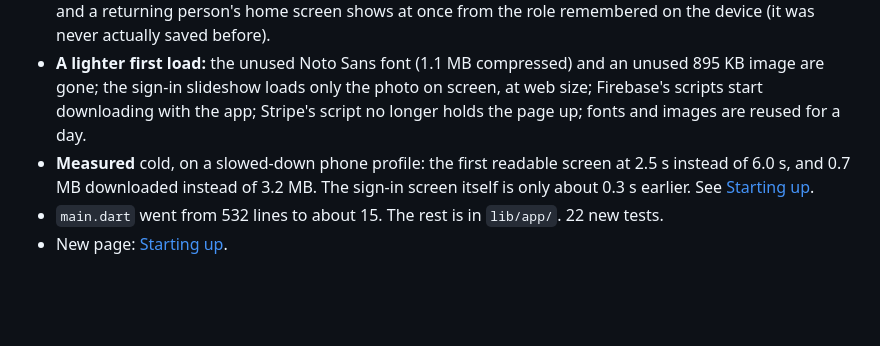
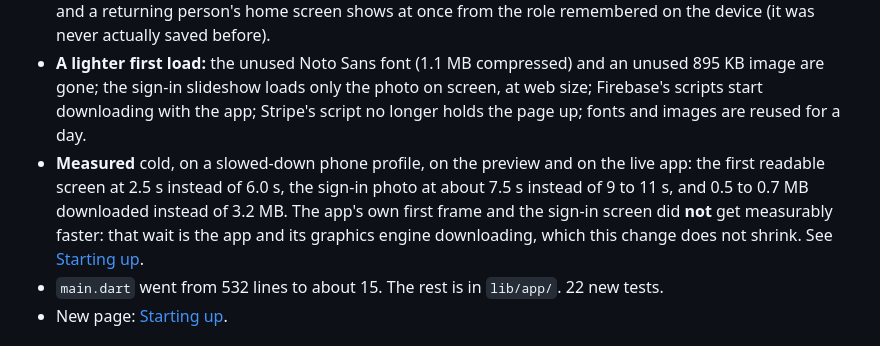
Before and after one commit to Hikki-dev/Buslink, a Markdown page: CHANGELOG.md, the part around the change. Drawn GitHub-style; blank space fills up the shorter version.

```diff
--- a/CHANGELOG.md
+++ b/CHANGELOG.md
@@ -9,7 +9,7 @@ What changed in each step, newest first. Each heading names the pull request it
 * **An animated start-up screen** replaces the spinner: the logo pops in, then a bus drives from Colombo to Kandy to Ella while the app gets ready. It is on the design canvas (boards 35 and 36), drawn by the web page from the first paint and by Flutter on phones and desktop. After 8 seconds it says "Still getting ready"; if the app cannot start it shows "We couldn't start BusLink" with a Try again button. It holds still if the phone is set to reduce motion.
 * **Start-up runs in parallel** (`AppStartup`). Only Firebase can stop the app. Push notifications, Stripe and Google sign-in now start after the first screen. Signed-in people no longer see the sign-in page flash up, and a returning person's home screen shows at once from the role remembered on the device (it was never actually saved before).
 * **A lighter first load:** the unused Noto Sans font (1.1 MB compressed) and an unused 895 KB image are gone; the sign-in slideshow loads only the photo on screen, at web size; Firebase's scripts start downloading with the app; Stripe's script no longer holds the page up; fonts and images are reused for a day.
-* **Measured** cold, on a slowed-down phone profile: the first readable screen at 2.5 s instead of 6.0 s, and 0.7 MB downloaded instead of 3.2 MB. The sign-in screen itself is only about 0.3 s earlier. See [Starting up](docs/Starting%20up.md).
+* **Measured** cold, on a slowed-down phone profile, on the preview and on the live app: the first readable screen at 2.5 s instead of 6.0 s, the sign-in photo at about 7.5 s instead of 9 to 11 s, and 0.5 to 0.7 MB downloaded instead of 3.2 MB. The app's own first frame and the sign-in screen did **not** get measurably faster: that wait is the app and its graphics engine downloading, which this change does not shrink. See [Starting up](docs/Starting%20up.md).
 * `main.dart` went from 532 lines to about 15. The rest is in `lib/app/`. 22 new tests.
 * New page: [Starting up](docs/Starting%20up.md).
 
```
Also changed, not shown: docs/Starting up.md (+10 -8 lines).
